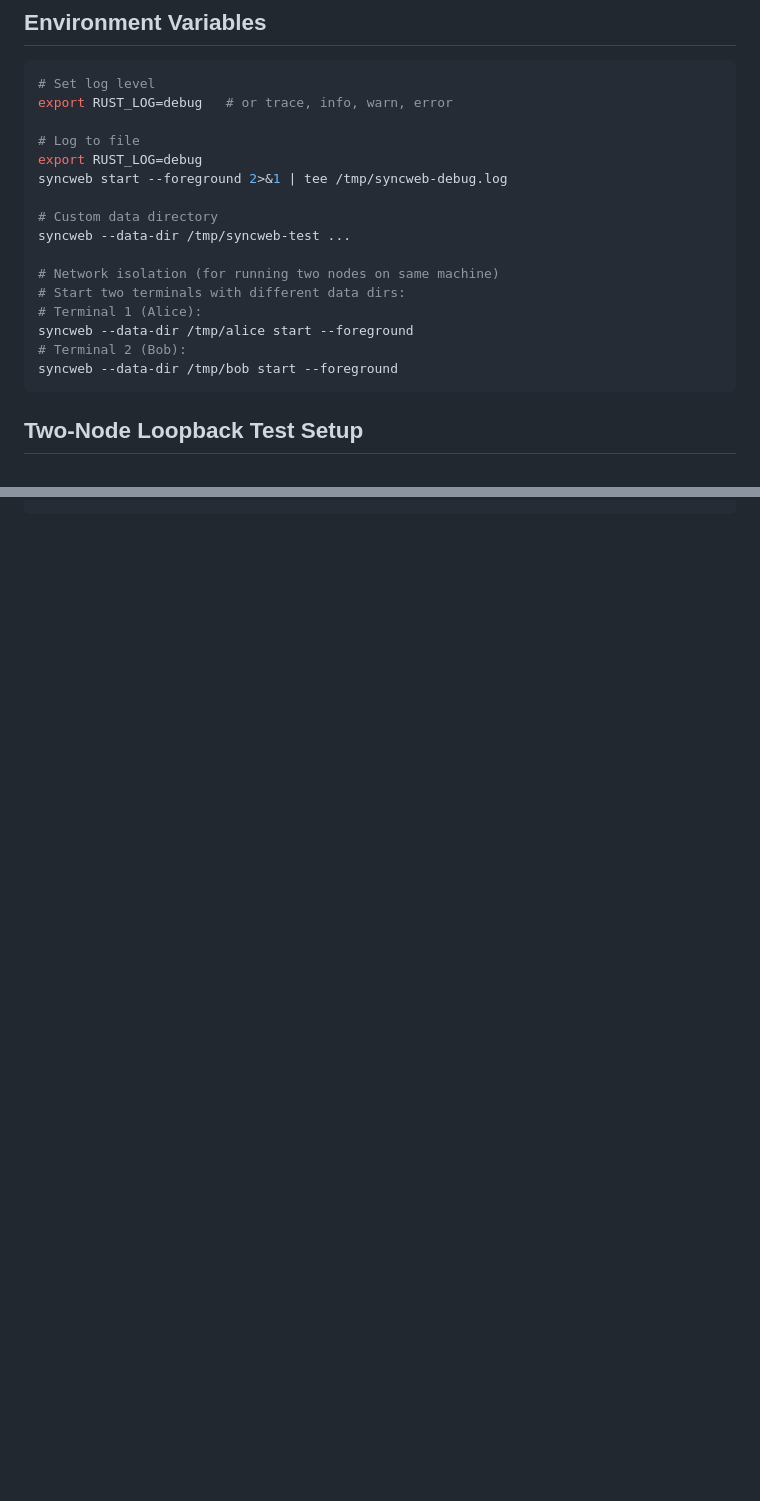
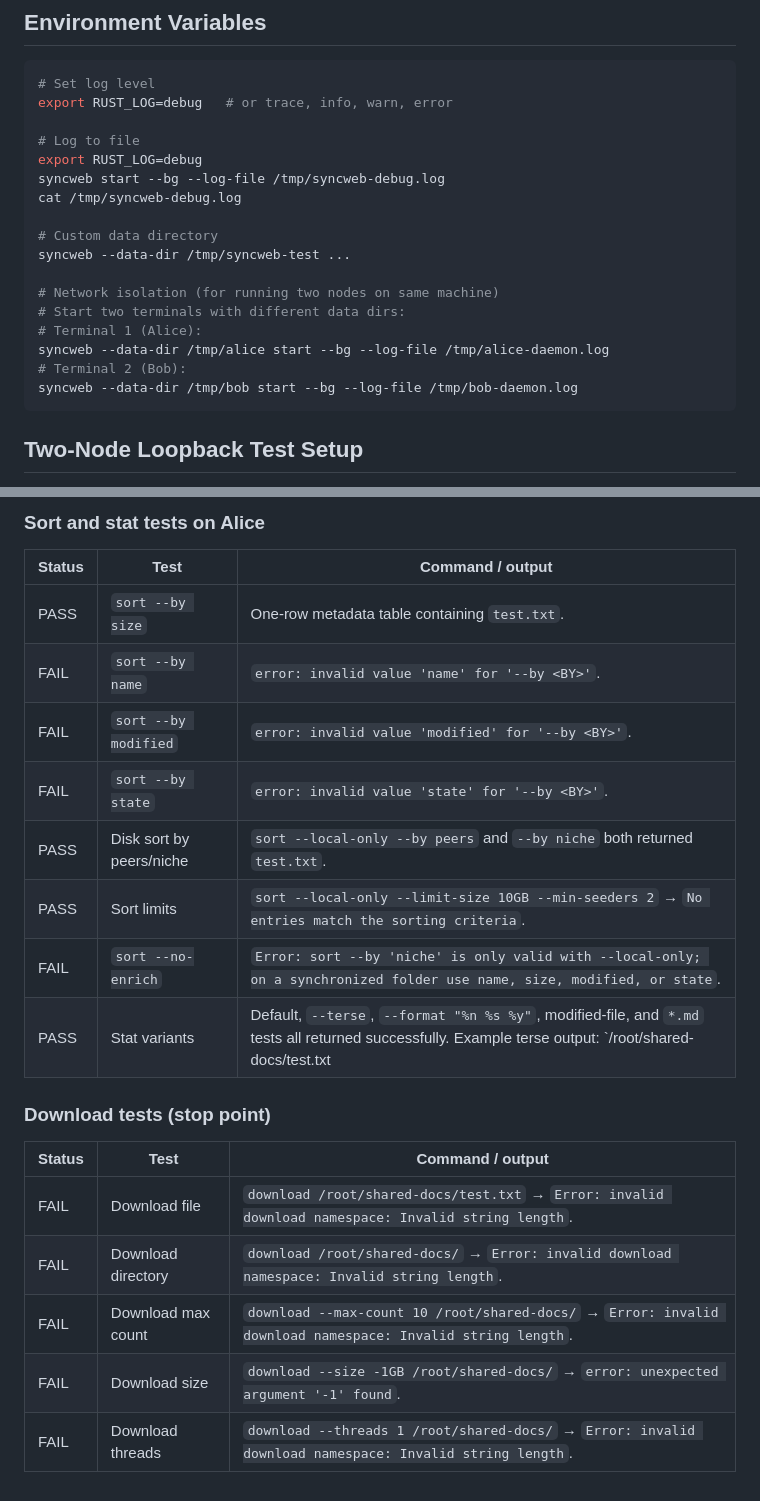
Before and after one commit to chapmanjacobd/syncweb, a Markdown page: MANUAL_TESTING_PLAN.md, 2 parts joined by grey strips. Drawn GitHub-style; blank space fills up the shorter version.

````diff
--- a/MANUAL_TESTING_PLAN.md
+++ b/MANUAL_TESTING_PLAN.md
@@ -1560,7 +1560,8 @@ export RUST_LOG=debug   # or trace, info, warn, error
 
 # Log to file
 export RUST_LOG=debug
-syncweb start --foreground 2>&1 | tee /tmp/syncweb-debug.log
+syncweb start --bg --log-file /tmp/syncweb-debug.log
+cat /tmp/syncweb-debug.log
 
 # Custom data directory
 syncweb --data-dir /tmp/syncweb-test ...
@@ -1568,9 +1569,9 @@ syncweb --data-dir /tmp/syncweb-test ...
 # Network isolation (for running two nodes on same machine)
 # Start two terminals with different data dirs:
 # Terminal 1 (Alice):
-syncweb --data-dir /tmp/alice start --foreground
+syncweb --data-dir /tmp/alice start --bg --log-file /tmp/alice-daemon.log
 # Terminal 2 (Bob):
-syncweb --data-dir /tmp/bob start --foreground
+syncweb --data-dir /tmp/bob start --bg --log-file /tmp/bob-daemon.log
 ```
 
 ## Two-Node Loopback Test Setup
@@ -1593,0 +1640,22 @@ syncweb --data-dir /tmp/bob-data start --foreground     # Terminal 2
+### Sort and stat tests on Alice
+
+| Status | Test | Command / output |
+|---|---|---|
+| PASS | `sort --by size` | One-row metadata table containing `test.txt`. |
+| FAIL | `sort --by name` | `error: invalid value 'name' for '--by <BY>'`. |
+| FAIL | `sort --by modified` | `error: invalid value 'modified' for '--by <BY>'`. |
+| FAIL | `sort --by state` | `error: invalid value 'state' for '--by <BY>'`. |
+| PASS | Disk sort by peers/niche | `sort --local-only --by peers` and `--by niche` both returned `test.txt`. |
+| PASS | Sort limits | `sort --local-only --limit-size 10GB --min-seeders 2` → `No entries match the sorting criteria`. |
+| FAIL | `sort --no-enrich` | `Error: sort --by 'niche' is only valid with --local-only; on a synchronized folder use name, size, modified, or state`. |
+| PASS | Stat variants | Default, `--terse`, `--format "%n %s %y"`, modified-file, and `*.md` tests all returned successfully. Example terse output: `/root/shared-docs/test.txt|13|1|71d4204dd0e09850084ce60ffddc2cd8243c53573a439d338d8106aaff32d26f|0`. |
+
+### Download tests (stop point)
+
+| Status | Test | Command / output |
+|---|---|---|
+| FAIL | Download file | `download /root/shared-docs/test.txt` → `Error: invalid download namespace: Invalid string length`. |
+| FAIL | Download directory | `download /root/shared-docs/` → `Error: invalid download namespace: Invalid string length`. |
+| FAIL | Download max count | `download --max-count 10 /root/shared-docs/` → `Error: invalid download namespace: Invalid string length`. |
+| FAIL | Download size | `download --size -1GB /root/shared-docs/` → `error: unexpected argument '-1' found`. |
+| FAIL | Download threads | `download --threads 1 /root/shared-docs/` → `Error: invalid download namespace: Invalid string length`. |
````
Also changed, not shown: other parts of MANUAL_TESTING_PLAN.md (+48 -3 lines).
